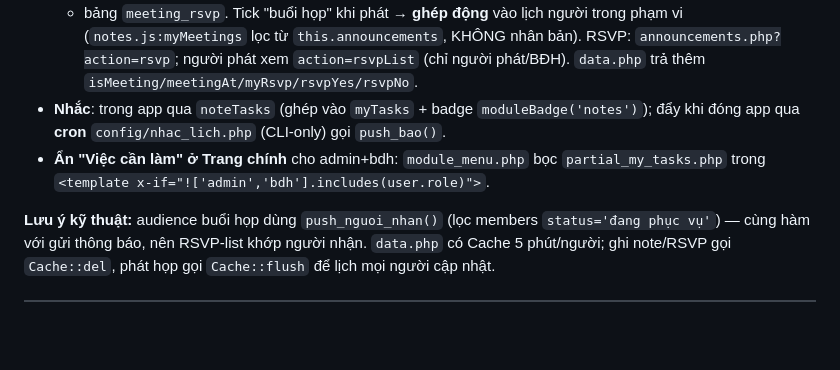
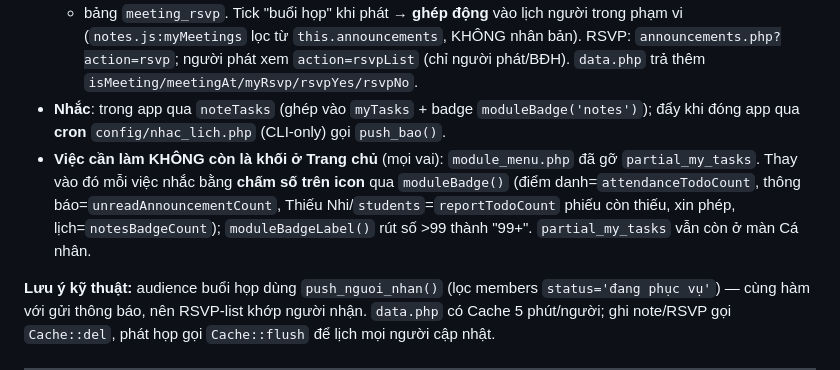
Before and after one commit to josephvinh/glyphutrung, a Markdown page: docs/HANDOFF.md, the part around the change. Drawn GitHub-style; blank space fills up the shorter version.

Commit message:
docs: HANDOFF cập nhật — Việc cần làm chuyển thành badge trên icon
Co-Authored-By: Claude Opus 4.8 <noreply@anthropic.com>

```diff
--- a/docs/HANDOFF.md
+++ b/docs/HANDOFF.md
@@ -316,8 +316,11 @@ khi chưa mở) có sẵn từ trước, vô hại — dọn khi tiện.
   (chỉ người phát/BĐH). `data.php` trả thêm `isMeeting/meetingAt/myRsvp/rsvpYes/rsvpNo`.
 - **Nhắc**: trong app qua `noteTasks` (ghép vào `myTasks` + badge `moduleBadge('notes')`);
   đẩy khi đóng app qua **cron** `config/nhac_lich.php` (CLI-only) gọi `push_bao()`.
-- **Ẩn "Việc cần làm" ở Trang chính** cho admin+bdh: `module_menu.php` bọc
-  `partial_my_tasks.php` trong `<template x-if="!['admin','bdh'].includes(user.role)">`.
+- **Việc cần làm KHÔNG còn là khối ở Trang chủ** (mọi vai): `module_menu.php`
+  đã gỡ `partial_my_tasks`. Thay vào đó mỗi việc nhắc bằng **chấm số trên icon**
+  qua `moduleBadge()` (điểm danh=`attendanceTodoCount`, thông báo=`unreadAnnouncementCount`,
+  Thiếu Nhi/`students`=`reportTodoCount` phiếu còn thiếu, xin phép, lịch=`notesBadgeCount`);
+  `moduleBadgeLabel()` rút số >99 thành "99+". `partial_my_tasks` vẫn còn ở màn Cá nhân.
 
 **Lưu ý kỹ thuật:** audience buổi họp dùng `push_nguoi_nhan()` (lọc members
 `status='đang phục vụ'`) — cùng hàm với gửi thông báo, nên RSVP-list khớp người
```
